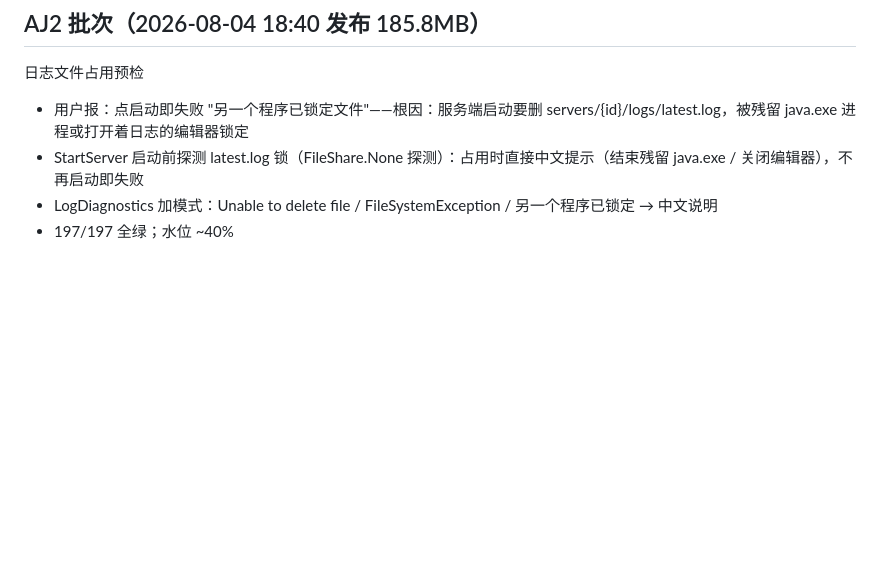
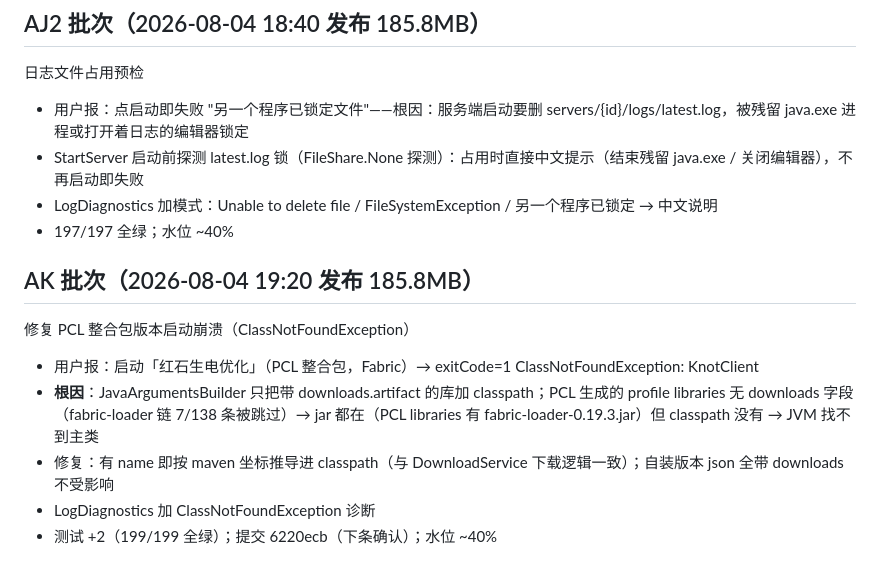
Before and after one commit to lattice1184/Lattice-Launcher, a Markdown page: SESSION_NOTES.md, the part around the change. Drawn GitHub-style; blank space fills up the shorter version.

Commit message:
SESSION_NOTES: AK 批次（PCL 版本 classpath 修复）

```diff
--- a/SESSION_NOTES.md
+++ b/SESSION_NOTES.md
@@ -178,3 +178,11 @@ hover 行为根治 + 服务端诊断弹窗 + 一键进服 + 导出报告中文
 - StartServer 启动前探测 latest.log 锁（FileShare.None 探测）：占用时直接中文提示（结束残留 java.exe / 关闭编辑器），不再启动即失败
 - LogDiagnostics 加模式：Unable to delete file / FileSystemException / 另一个程序已锁定 → 中文说明
 - 197/197 全绿；水位 ~40%
+
+## AK 批次（2026-08-04 19:20 发布 185.8MB）
+修复 PCL 整合包版本启动崩溃（ClassNotFoundException）
+- 用户报：启动「红石生电优化」（PCL 整合包，Fabric）→ exitCode=1 ClassNotFoundException: KnotClient
+- **根因**：JavaArgumentsBuilder 只把带 downloads.artifact 的库加 classpath；PCL 生成的 profile libraries 无 downloads 字段（fabric-loader 链 7/138 条被跳过）→ jar 都在（PCL libraries 有 fabric-loader-0.19.3.jar）但 classpath 没有 → JVM 找不到主类
+- 修复：有 name 即按 maven 坐标推导进 classpath（与 DownloadService 下载逻辑一致）；自装版本 json 全带 downloads 不受影响
+- LogDiagnostics 加 ClassNotFoundException 诊断
+- 测试 +2（199/199 全绿）；提交 6220ecb（下条确认）；水位 ~40%
```
